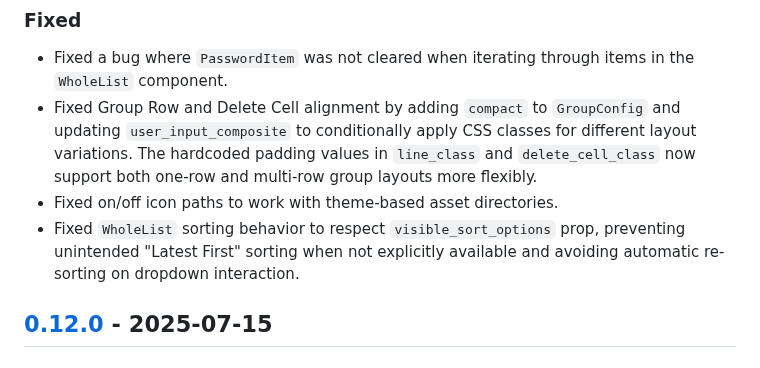
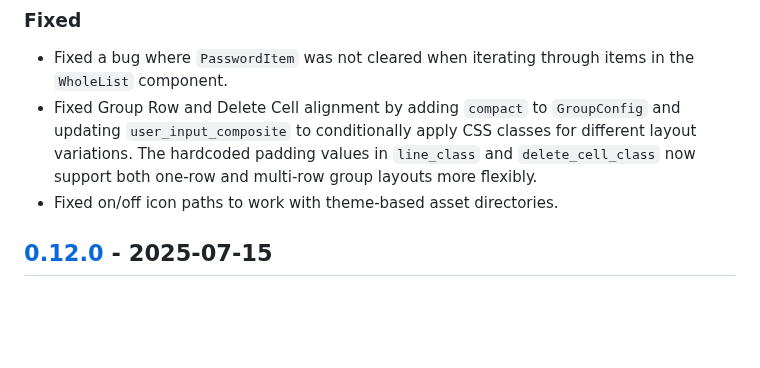
Before and after one commit to aicers/frontary, a Markdown page: CHANGELOG.md, the part around the change. Drawn GitHub-style; blank space fills up the shorter version.

Commit message:
Address review feedback

```diff
--- a/CHANGELOG.md
+++ b/CHANGELOG.md
@@ -28,9 +28,6 @@ Versioning](https://semver.org/spec/v2.0.0.html).
   `line_class` and `delete_cell_class` now support both one-row and multi-row
   group layouts more flexibly.
 - Fixed on/off icon paths to work with theme-based asset directories.
-- Fixed `WholeList` sorting behavior to respect `visible_sort_options` prop,
-  preventing unintended "Latest First" sorting when not explicitly available
-  and avoiding automatic re-sorting on dropdown interaction.
 
 ## [0.12.0] - 2025-07-15
 
```
